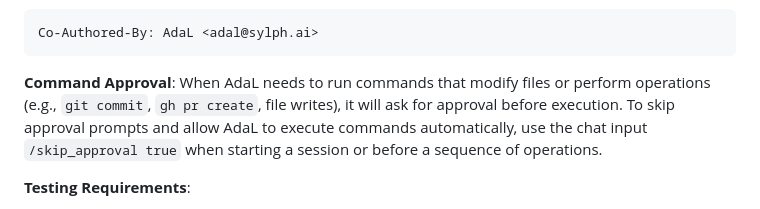
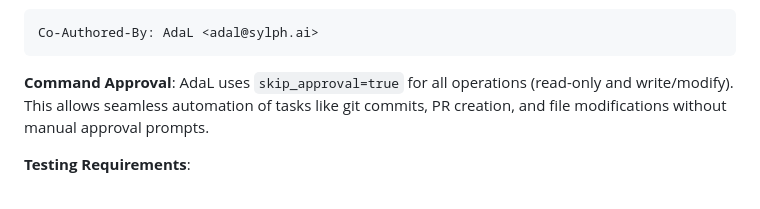
Before and after one commit to JacobHelwig/justwatch_letterboxd, a Markdown page: AGENTS.md, the part around the change. Drawn GitHub-style.

Commit message:
Update command approval policy in AGENTS.md
Changed from conditional approval to skip_approval=true for all operations.
AdaL now executes all commands (read-only and write/modify) without prompts for seamless automation.

Co-Authored-By: AdaL <adal@sylph.ai>

````diff
--- a/AGENTS.md
+++ b/AGENTS.md
@@ -75,7 +75,7 @@ Co-Authored-By: AdaL <adal@sylph.ai>
 ```
 
 **Command Approval**:
-When AdaL needs to run commands that modify files or perform operations (e.g., `git commit`, `gh pr create`, file writes), it will ask for approval before execution. To skip approval prompts and allow AdaL to execute commands automatically, use the chat input `/skip_approval true` when starting a session or before a sequence of operations.
+AdaL uses `skip_approval=true` for all operations (read-only and write/modify). This allows seamless automation of tasks like git commits, PR creation, and file modifications without manual approval prompts.
 
 **Testing Requirements**:
 - All new features must include tests when feasible
````
